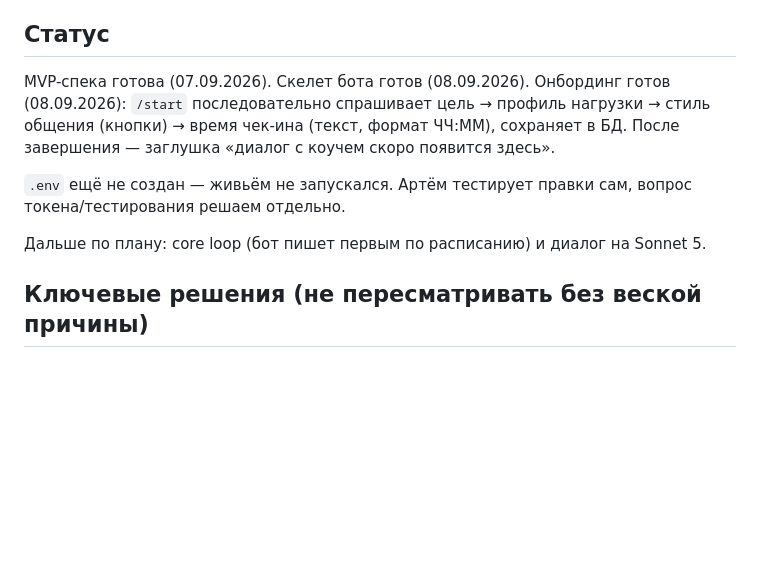
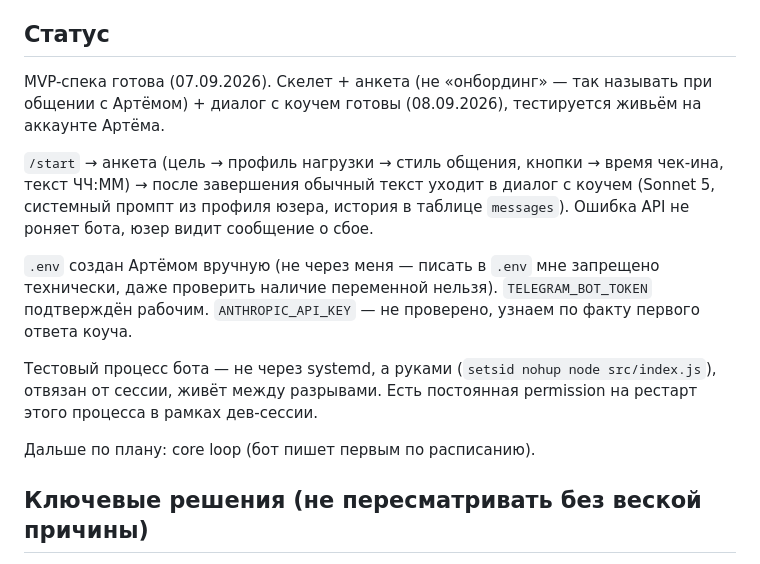
Before and after one commit to artemch89-cpu/Run-Eat-Fit, a Markdown page: CLAUDE.md, the part around the change. Drawn GitHub-style; blank space fills up the shorter version.

Commit message:
[agent] docs: обновить статус — анкета + диалог с коучем готовы, тест live

```diff
--- a/CLAUDE.md
+++ b/CLAUDE.md
@@ -8,11 +8,15 @@ Telegram-бот — персональный AI-тренер с памятью
 
 ## Статус
 
-MVP-спека готова (07.09.2026). Скелет бота готов (08.09.2026). Онбординг готов (08.09.2026): `/start` последовательно спрашивает цель → профиль нагрузки → стиль общения (кнопки) → время чек-ина (текст, формат ЧЧ:ММ), сохраняет в БД. После завершения — заглушка «диалог с коучем скоро появится здесь».
+MVP-спека готова (07.09.2026). Скелет + анкета (не «онбординг» — так называть при общении с Артёмом) + диалог с коучем готовы (08.09.2026), тестируется живьём на аккаунте Артёма.
 
-`.env` ещё не создан — живьём не запускался. Артём тестирует правки сам, вопрос токена/тестирования решаем отдельно.
+`/start` → анкета (цель → профиль нагрузки → стиль общения, кнопки → время чек-ина, текст ЧЧ:ММ) → после завершения обычный текст уходит в диалог с коучем (Sonnet 5, системный промпт из профиля юзера, история в таблице `messages`). Ошибка API не роняет бота, юзер видит сообщение о сбое.
 
-Дальше по плану: core loop (бот пишет первым по расписанию) и диалог на Sonnet 5.
+`.env` создан Артёмом вручную (не через меня — писать в `.env` мне запрещено технически, даже проверить наличие переменной нельзя). `TELEGRAM_BOT_TOKEN` подтверждён рабочим. `ANTHROPIC_API_KEY` — не проверено, узнаем по факту первого ответа коуча.
+
+Тестовый процесс бота — не через systemd, а руками (`setsid nohup node src/index.js`), отвязан от сессии, живёт между разрывами. Есть постоянная permission на рестарт этого процесса в рамках дев-сессии.
+
+Дальше по плану: core loop (бот пишет первым по расписанию).
 
 ## Ключевые решения (не пересматривать без веской причины)
 
```
